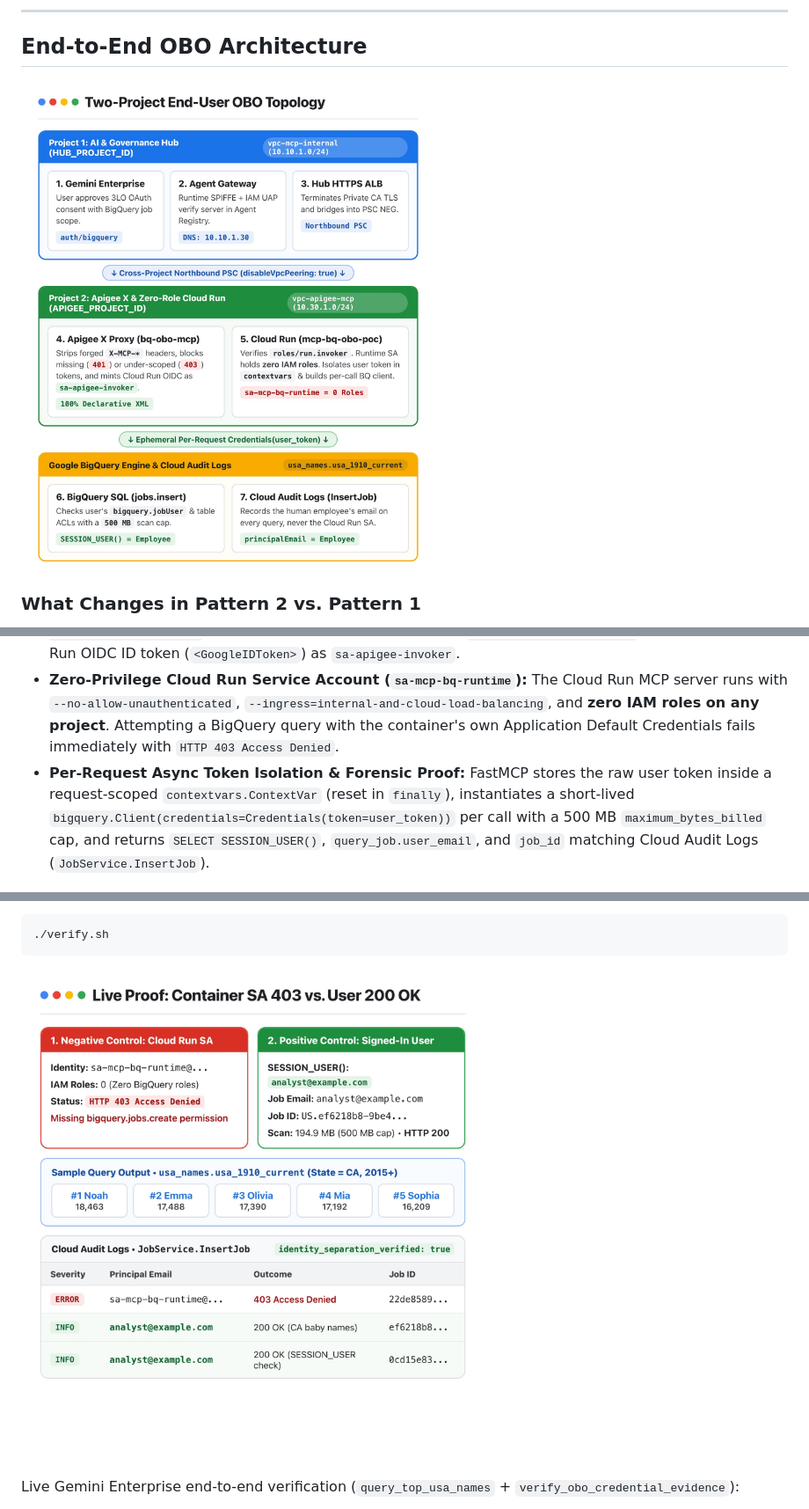
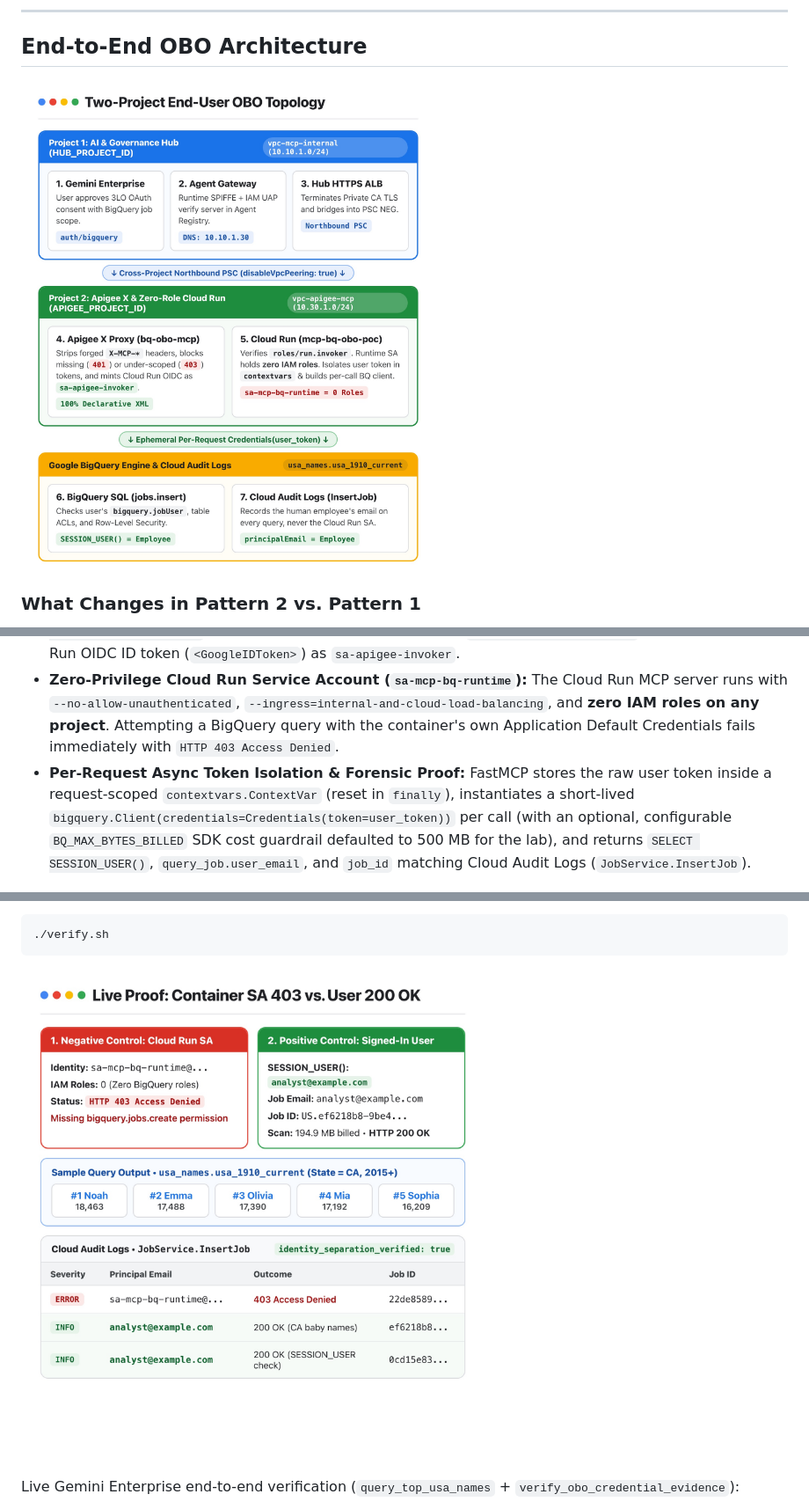
Before and after one commit to caugusto/blog_ge_apigee_mcp, a Markdown page: pattern2_obo/README.md, 3 parts joined by grey strips. Shown at 88% size. Drawn GitHub-style; pictures changed too: pattern2_obo/images/03_end_to_end_obo_architecture.jpg, pattern2_obo/images/06_live_obo_audit_evidence.jpg.

Commit message:
Clarify optional BQ_MAX_BYTES_BILLED lab cost guardrail and remove 500 MB cap label from diagrams

```diff
--- a/pattern2_obo/README.md
+++ b/pattern2_obo/README.md
@@ -14,7 +14,7 @@ Standalone reference implementation and automation suite for **Enterprise MCP Cr
 - **Scoped 3LO OAuth (`auth/bigquery`) + IAM Read-Only Enforcement:** Gemini Enterprise requests `openid email profile https://www.googleapis.com/auth/bigquery` during per-user 3LO consent (required by BigQuery's `jobs.insert` API even for `SELECT` queries, while Cloud IAM `roles/bigquery.jobUser` without `dataEditor` enforces read-only SQL execution).
 - **Declarative Apigee X Scope & Header Gatekeeper (Zero Custom Code):** The `bq-obo-mcp` proxy strips forged `X-MCP-*` headers (`AM-Strip-Spoofed-Headers`), introspects tokens via `SC-Verify-Google-TokenInfo`, blocks under-scoped tokens (`userinfo.email` or `bigquery.readonly`) right at the gateway (`HTTP 403 insufficient_scope`), forwards the verified user token in `X-MCP-User-Authorization`, and mints a Cloud Run OIDC ID token (`<GoogleIDToken>`) as `sa-apigee-invoker`.
 - **Zero-Privilege Cloud Run Service Account (`sa-mcp-bq-runtime`):** The Cloud Run MCP server runs with `--no-allow-unauthenticated`, `--ingress=internal-and-cloud-load-balancing`, and **zero IAM roles on any project**. Attempting a BigQuery query with the container's own Application Default Credentials fails immediately with `HTTP 403 Access Denied`.
-- **Per-Request Async Token Isolation & Forensic Proof:** FastMCP stores the raw user token inside a request-scoped `contextvars.ContextVar` (reset in `finally`), instantiates a short-lived `bigquery.Client(credentials=Credentials(token=user_token))` per call with a 500 MB `maximum_bytes_billed` cap, and returns `SELECT SESSION_USER()`, `query_job.user_email`, and `job_id` matching Cloud Audit Logs (`JobService.InsertJob`).
+- **Per-Request Async Token Isolation & Forensic Proof:** FastMCP stores the raw user token inside a request-scoped `contextvars.ContextVar` (reset in `finally`), instantiates a short-lived `bigquery.Client(credentials=Credentials(token=user_token))` per call (with an optional, configurable `BQ_MAX_BYTES_BILLED` SDK cost guardrail defaulted to 500 MB for the lab), and returns `SELECT SESSION_USER()`, `query_job.user_email`, and `job_id` matching Cloud Audit Logs (`JobService.InsertJob`).
 
 ![Least-Privilege Identity Matrix](./images/05_zero_privilege_iam_matrix.jpg)
 
```
Also changed, not shown: pattern2_obo/images/04_apigee_obo_gatekeeper_sequence.jpg.
